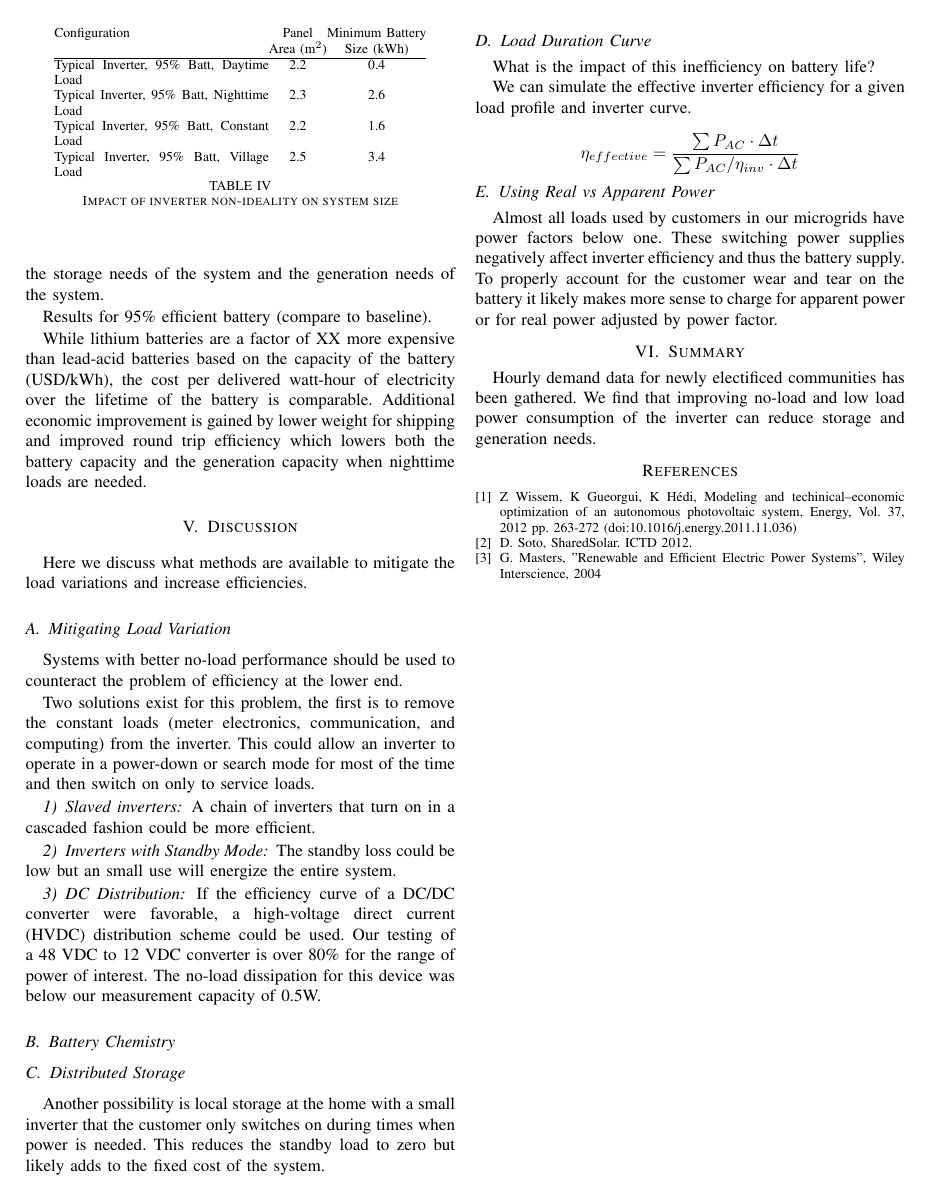
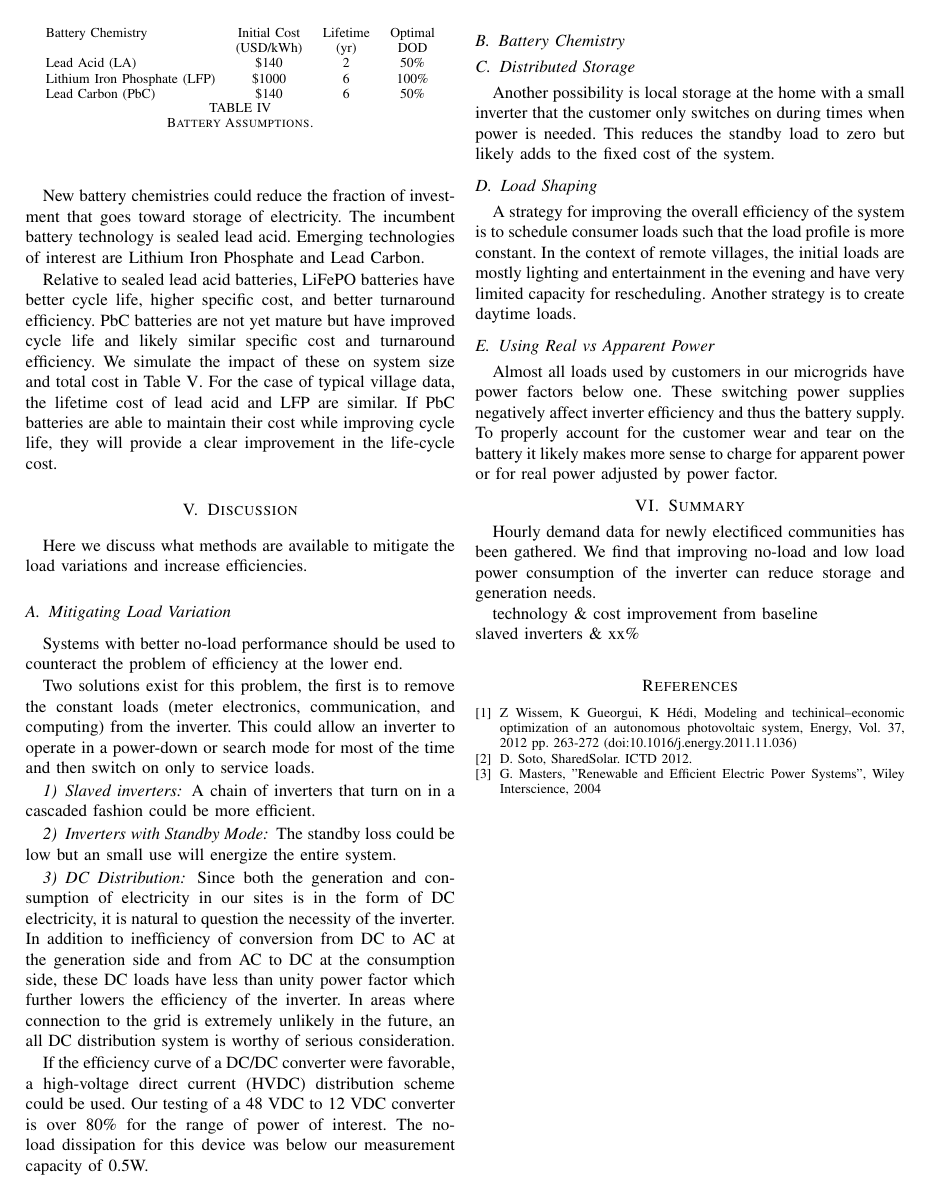
Before and after one commit to dsoto/GHTC2012, a LaTeX paper (IEEE_GHTC.tex): page 4 of 4 before the commit and page 4 of 5 after it. Compiled offline with pdfLaTeX.

Commit message:
battery info

```diff
--- a/IEEE_GHTC.tex
+++ b/IEEE_GHTC.tex
@@ -9,7 +9,7 @@
 \newcommand{\ppv}{P_{pv}}
 \newcommand{\pinv}{P_{inv}}
 
-\title{System Efficiency Improvements for Standalone Grid Systems}
+\title{Title}
 
 \begin{document}
 
@@ -424,4 +419,2 @@ efficiencies.
-These efficiencies impact both the storage needs of the system
-and the generation needs of the system.
+The initial battery cost is given by
 
-Results for 95\% efficient battery (compare to baseline).
@@ -428,16 +430,34 @@ Results for 95\% efficient battery (compare to baseline).
+New battery chemistries could reduce the fraction of investment
+that goes toward storage of electricity.
+The incumbent battery technology is sealed lead acid.
+Emerging technologies of interest are Lithium Iron Phosphate
+and Lead Carbon.
+
+Relative to sealed lead acid batteries, LiFePO batteries
+have better cycle life, higher specific cost, and better
+turnaround efficiency.
+PbC batteries are not yet mature but have improved cycle
+life and likely similar specific cost and turnaround
+efficiency.
+We simulate the impact of these on system size and total cost
+in Table \ref{table_battery}.
+For the case of typical village data, the lifetime cost of
+lead acid and LFP are similar.
+If PbC batteries are able to maintain their cost while
+improving cycle life, they will provide a clear improvement
+in the life-cycle cost.
 
 \begin{table}
 \centering
-\begin{tabular}{@{} p{0.5\columnwidth}
-                @{} c
-                @{} c @{}}
-Configuration & Panel          & Minimum Battery \\
-              & Area (m$^2$)   & Size (kWh)      \\
-\hline
-Typical Inverter, 95\% Batt, Daytime Load   & 2.2 & 0.4 \\
-Typical Inverter, 95\% Batt, Nighttime Load & 2.3 & 2.6 \\
-Typical Inverter, 95\% Batt, Constant Load  & 2.2 & 1.6 \\
-Typical Inverter, 95\% Batt, Village Load   & 2.5 & 3.4 \\
+\begin{tabular}{@{} l %{0.3\columnwidth}
+                c %p{0.3\columnwidth}
+                c %p{0.3\columnwidth}
+                c @{}}
+
+Battery Chemistry & Initial Cost & Lifetime & Optimal \\
+                  & (USD/kWh)    & (yr)      & DOD\\
+Lead Acid (LA)               & \$140  & 2  &  50\%  \\
+Lithium Iron Phosphate (LFP) & \$1000 & 6  & 100\%   \\
+Lead Carbon (PbC)            & \$140  & 6  &  50\%   \\
 \end{tabular}
-\caption{Impact of inverter non-ideality on system size}
-\label{sizetable}
+\caption{Battery Assumptions.}
@@ -446,9 +478 @@ Typical Inverter, 95\% Batt, Village Load   & 2.5 & 3.4 \\
 
-While lithium batteries are a factor of XX more expensive
-than lead-acid batteries based on the capacity of the battery
-(USD/kWh), the cost per delivered watt-hour of electricity
-over the lifetime of the battery is comparable.
-Additional economic improvement is gained by lower weight
-for shipping and improved round trip efficiency which lowers
-both the battery capacity and the generation capacity when nighttime
-loads are needed.
@@ -455,3 +494,6 @@ loads are needed.
+\label{table_battery}
+\end{table*}
+
 
 \section{Discussion}
 Here we discuss what methods are available to mitigate the
@@ -477,6 +519,18 @@ The standby loss could be low but an small use will energize the
 entire system.
 
 \subsubsection{DC Distribution}
+
+Since both the generation and consumption of electricity in our
+sites is in the form of DC electricity, it is natural to
+question the necessity of the inverter.
+In addition to inefficiency of conversion from DC to AC at the
+generation side and from AC to DC at the consumption side,
+these DC loads have less than unity power factor which further
+lowers the efficiency of the inverter.
+In areas where connection to the grid is extremely unlikely
+in the future, an all DC distribution system is worthy of
+serious consideration.
+
 If the efficiency curve of a DC/DC converter were favorable,
 a high-voltage direct current (HVDC) distribution scheme could
 be used.
@@ -494,15 +563,16 @@ is needed.
 This reduces the standby load to zero but likely adds to the
 fixed cost of the system.
 
-\subsection{Load Duration Curve}
+\subsection{Load Shaping}
 
-What is the impact of this inefficiency on battery life?
+A strategy for improving the overall efficiency of the system
+is to schedule consumer loads such that the load profile is
+more constant.
+In the context of remote villages, the initial loads are mostly
+lighting and entertainment in the evening and have very limited
+capacity for rescheduling.
+Another strategy is to create daytime loads.
 
-We can simulate the effective inverter efficiency for a given
-load profile and inverter curve.
-
-$$ \eta_{effective} = \frac{\sum P_{AC} \cdot \Delta t}
-                          {\sum P_{AC} /\eta_{inv} \cdot \Delta t} $$
 
 \subsection{Using Real vs Apparent Power}
 Almost all loads used by customers in our microgrids have power
@@ -517,6 +587,10 @@ real power adjusted by power factor.
 Hourly demand data for newly electificed communities has been gathered.
 We find that improving no-load and low load power consumption of the
 inverter can reduce storage and generation needs.
+
+technology \& cost improvement from baseline \\
+slaved inverters \& xx\% \\
+
 
 \begin{thebibliography}{1}
 \bibitem{optimizations}
```
Also changed, not shown: IEEE_GHTC.tex (72 more changed lines).
